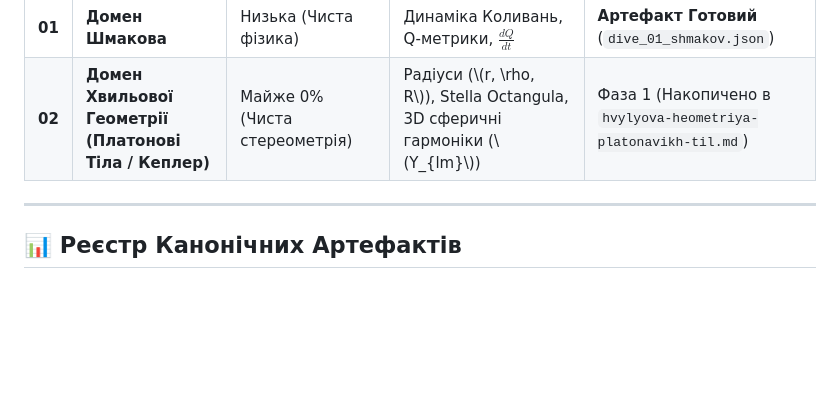
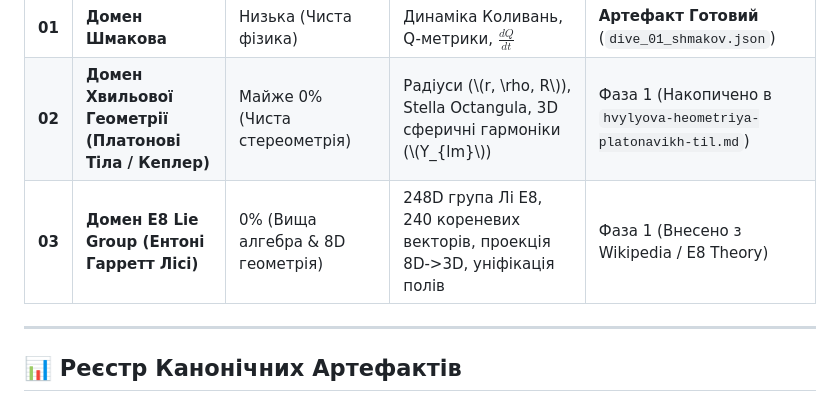
Before and after one commit to crmteos/imperia_v4, a Markdown page: docs/calibration/calibration_plan.md, the part around the change. Rendered like a GitHub page; blank space fills up the shorter version.

Commit message:
docs: register E8 Garrett Lisi Theory of Everything domain in calibration_plan.md

```diff
--- a/docs/calibration/calibration_plan.md
+++ b/docs/calibration/calibration_plan.md
@@ -44,6 +44,7 @@
 |---|---|---|---|---|
 | **01** | **Домен Шмакова** | Низька (Чиста фізика) | Динаміка Коливань, Q-метрики, $\frac{dQ}{dt}$ | **Артефакт Готовий** (`dive_01_shmakov.json`) |
 | **02** | **Домен Хвильової Геометрії (Платонові Тіла / Кеплер)** | Майже 0% (Чиста стереометрія) | Радіуси (\\(r, \rho, R\\)), Stella Octangula, 3D сферичні гармоніки (\\(Y_{lm}\\)) | Фаза 1 (Накопичено в `hvylyova-heometriya-platonavikh-til.md`) |
+| **03** | **Домен E8 Lie Group (Ентоні Гарретт Лісі)** | 0% (Вища алгебра & 8D геометрія) | 248D група Лі E8, 240 кореневих векторів, проекція 8D->3D, уніфікація полів | Фаза 1 (Внесено з Wikipedia / E8 Theory) |
 
 ---
 
```
